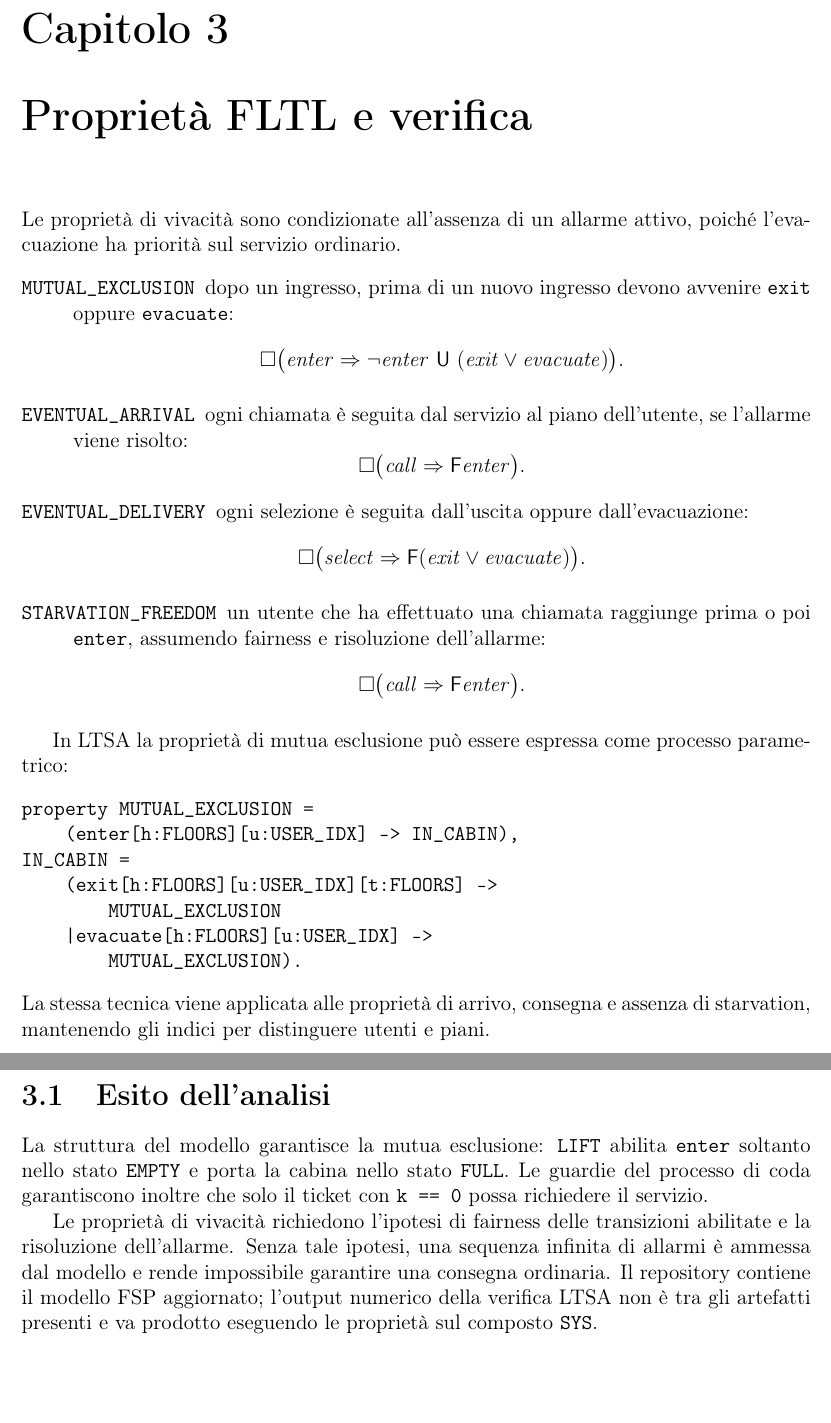
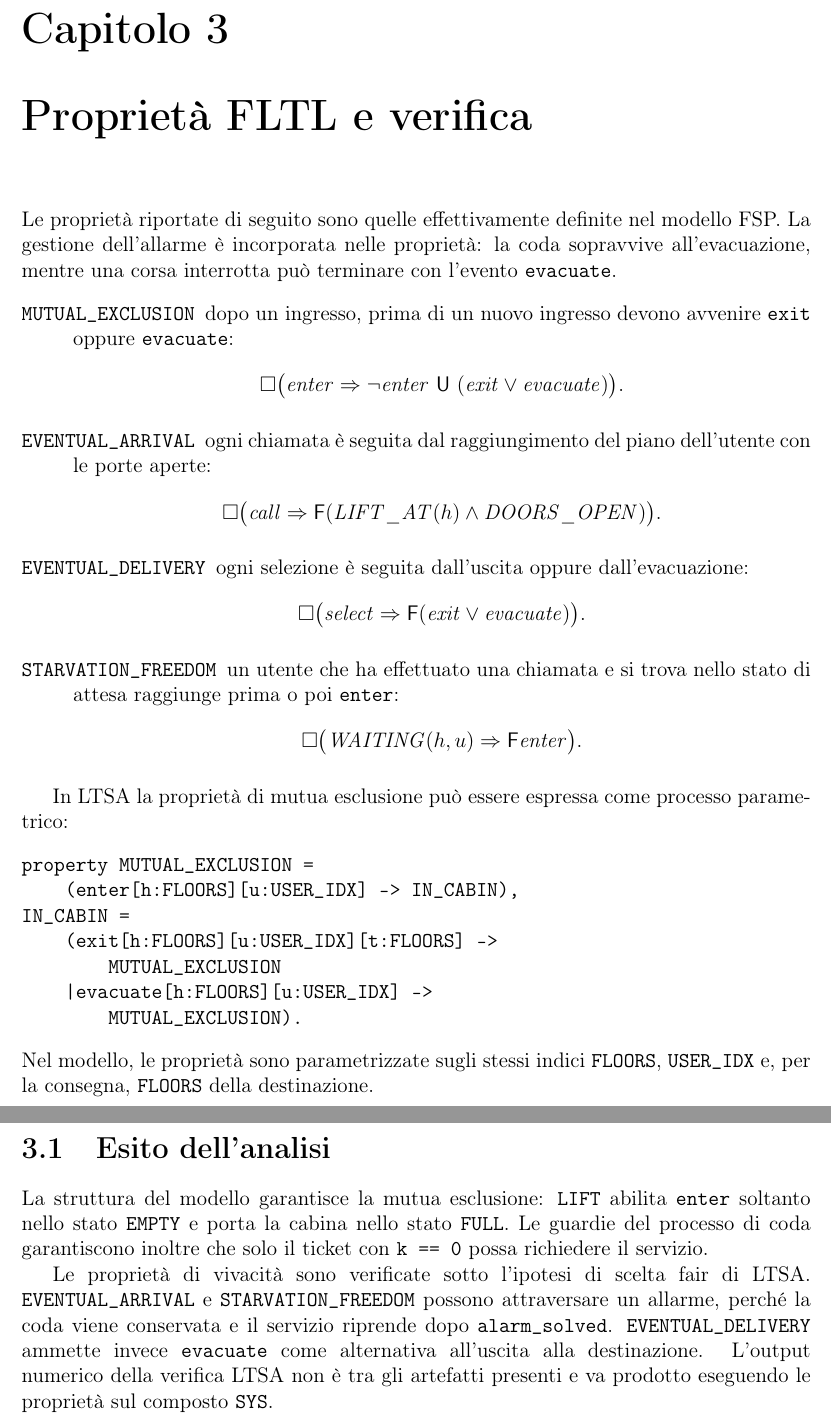
Before and after one commit to alessandrorebosio/SISCO26, a LaTeX problem sheet (assignments/assignment-01/docs/report.tex, which reads assignments/assignment-01/docs/chapters/3-Test.tex): two parts of pages 9 and 10 of 10, joined at a grey line, cut so that both start at the same text, the shorter picture padded with empty space. Compiled offline with pdfLaTeX.

```diff
--- a/assignments/assignment-01/docs/chapters/3-Test.tex
+++ b/assignments/assignment-01/docs/chapters/3-Test.tex
@@ -1,7 +1,9 @@
 \chapter{Proprietà FLTL e verifica}
 
-Le proprietà di vivacità sono condizionate all'assenza di un allarme
-attivo, poiché l'evacuazione ha priorità sul servizio ordinario.
+Le proprietà riportate di seguito sono quelle effettivamente definite
+nel modello FSP. La gestione dell'allarme è incorporata nelle proprietà:
+la coda sopravvive all'evacuazione, mentre una corsa interrotta può
+terminare con l'evento \texttt{evacuate}.
 \begin{description}
   \item[\texttt{MUTUAL\_EXCLUSION}] dopo un ingresso, prima di un
     nuovo ingresso devono avvenire \texttt{exit} oppure
@@ -12,10 +14,11 @@
       (\mathit{exit}\vee\mathit{evacuate})\bigr).
     \]
   \item[\texttt{EVENTUAL\_ARRIVAL}] ogni chiamata è seguita dal
-    servizio al piano dell'utente, se l'allarme viene risolto:
+    raggiungimento del piano dell'utente con le porte aperte:
     \[
       \Box\bigl(\mathit{call}\Rightarrow
-      \mathsf{F}\mathit{enter}\bigr).
+      \mathsf{F}(\mathit{LIFT\_AT}(h)\land
+      \mathit{DOORS\_OPEN})\bigr).
     \]
   \item[\texttt{EVENTUAL\_DELIVERY}] ogni selezione è seguita
     dall'uscita oppure dall'evacuazione:
@@ -24,10 +27,10 @@
       \mathsf{F}(\mathit{exit}\vee\mathit{evacuate})\bigr).
     \]
   \item[\texttt{STARVATION\_FREEDOM}] un utente che ha effettuato una
-    chiamata raggiunge prima o poi \texttt{enter}, assumendo fairness
-    e risoluzione dell'allarme:
+    chiamata e si trova nello stato di attesa raggiunge prima o poi
+    \texttt{enter}:
     \[
-      \Box\bigl(\mathit{call}\Rightarrow
+      \Box\bigl(\mathit{WAITING}(h,u)\Rightarrow
       \mathsf{F}\mathit{enter}\bigr).
     \]
 \end{description}
@@ -43,9 +46,9 @@
     |evacuate[h:FLOORS][u:USER_IDX] ->
         MUTUAL_EXCLUSION).
 \end{verbatim}
-La stessa tecnica viene applicata alle proprietà di arrivo, consegna
-e assenza di starvation, mantenendo gli indici per distinguere
-utenti e piani.
+Nel modello, le proprietà sono parametrizzate sugli stessi indici
+\texttt{FLOORS}, \texttt{USER\_IDX} e, per la consegna,
+\texttt{FLOORS} della destinazione.
 
 \section{Esito dell'analisi}
 La struttura del modello garantisce la mutua esclusione: \texttt{LIFT}
@@ -54,10 +57,11 @@
 garantiscono inoltre che solo il ticket con \texttt{k == 0} possa
 richiedere il servizio.
 
-Le proprietà di vivacità richiedono l'ipotesi di fairness delle
-transizioni abilitate e la risoluzione dell'allarme. Senza tale
-ipotesi, una sequenza infinita di allarmi è ammessa dal modello e
-rende impossibile garantire una consegna ordinaria. Il repository
-contiene il modello FSP aggiornato; l'output numerico della verifica
-LTSA non è tra gli artefatti presenti e va prodotto eseguendo le
-proprietà sul composto \texttt{SYS}.
+Le proprietà di vivacità sono verificate sotto l'ipotesi di scelta
+fair di LTSA. \texttt{EVENTUAL\_ARRIVAL} e
+\texttt{STARVATION\_FREEDOM} possono attraversare un allarme, perché
+la coda viene conservata e il servizio riprende dopo
+\texttt{alarm\_solved}. \texttt{EVENTUAL\_DELIVERY} ammette invece
+\texttt{evacuate} come alternativa all'uscita alla destinazione.
+L'output numerico della verifica LTSA non è tra gli artefatti presenti
+e va prodotto eseguendo le proprietà sul composto \texttt{SYS}.
```
Also changed, not shown: assignments/assignment-01/docs/chapters/2-Design.tex (+1 -1 lines), README.md, assignments/assignment-01/README.md, 2 other files.
